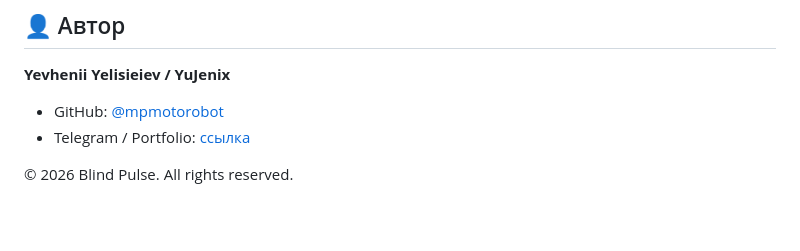
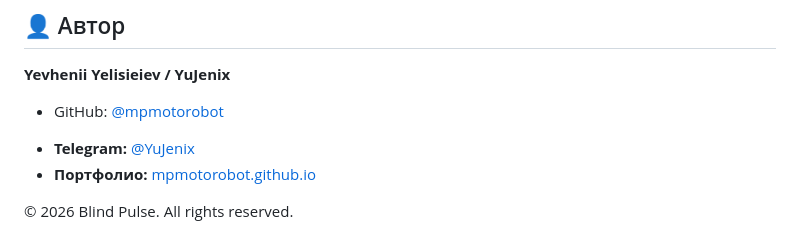
Before and after one commit to MPMotorobot/Blind-Pulse-game-, a Markdown page: README.md, the part around the change. Drawn GitHub-style; blank space fills up the shorter version.

```diff
--- a/README.md
+++ b/README.md
@@ -137,6 +137,7 @@ A playable browser-based game featuring its core movement mechanics, enemy behav
 
 **Yevhenii Yelisieiev / YuJenix**
 - GitHub: [@mpmotorobot](https://github.com/mpmotorobot)
-- Telegram / Portfolio: [ссылка]((https://t.me/YuJenix)](https://mpmotorobot.github.io))
+* **Telegram:** [@YuJenix](https://t.me/YuJenix)
+* **Портфолио:** [mpmotorobot.github.io](https://mpmotorobot.github.io)
 
 © 2026 Blind Pulse. All rights reserved.
```
